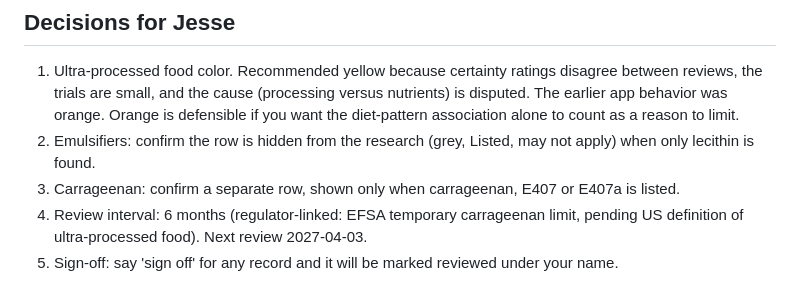
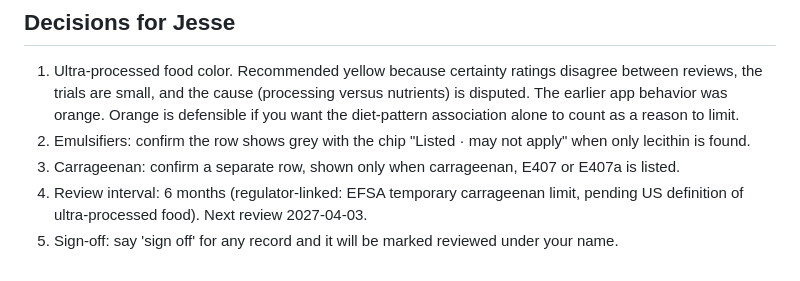
Before and after one commit to jessepringle13-bit/OpenLabel, a Markdown page: docs/reviews/2026-10-03-emulsifiers-carrageenan-ultra-processed.md, the part around the change. GitHub-like rendering.

Commit message:
Fix packet wording

```diff
--- a/docs/reviews/2026-10-03-emulsifiers-carrageenan-ultra-processed.md
+++ b/docs/reviews/2026-10-03-emulsifiers-carrageenan-ultra-processed.md
@@ -28,7 +28,7 @@ Round 3, 2026-10-03. Three provisional records, all recommended yellow. Status:
 ## Decisions for Jesse
 
 1. Ultra-processed food color. Recommended yellow because certainty ratings disagree between reviews, the trials are small, and the cause (processing versus nutrients) is disputed. The earlier app behavior was orange. Orange is defensible if you want the diet-pattern association alone to count as a reason to limit.
-2. Emulsifiers: confirm the row is hidden from the research (grey, Listed, may not apply) when only lecithin is found.
+2. Emulsifiers: confirm the row shows grey with the chip "Listed · may not apply" when only lecithin is found.
 3. Carrageenan: confirm a separate row, shown only when carrageenan, E407 or E407a is listed.
 4. Review interval: 6 months (regulator-linked: EFSA temporary carrageenan limit, pending US definition of ultra-processed food). Next review 2027-04-03.
 5. Sign-off: say 'sign off' for any record and it will be marked reviewed under your name.
```
